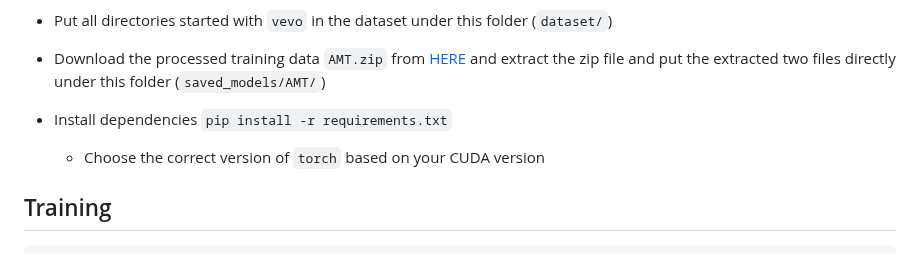
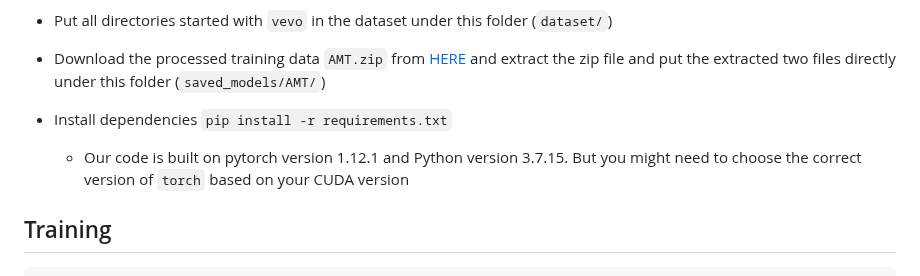
Before and after one commit to AMAAI-Lab/Video2Music, a Markdown page: README.md, the part around the change. Rendered like a GitHub page.

```diff
--- a/README.md
+++ b/README.md
@@ -46,7 +46,7 @@ We propose a novel AI-powered multimodal music generation framework called Video
 * Download the processed training data `AMT.zip` from [HERE](https://drive.google.com/file/d/1qpcBXF04pgdy9hqRexr0mTx7L9_CAFpt/view?usp=drive_link) and extract the zip file and put the extracted two files directly under this folder (`saved_models/AMT/`)
 
 * Install dependencies `pip install -r requirements.txt`
-  * Choose the correct version of `torch` based on your CUDA version
+  * Our code is built on pytorch version 1.12.1 and Python version 3.7.15. But you might need to choose the correct version of `torch` based on your CUDA version
 
 ## Training
 
```
